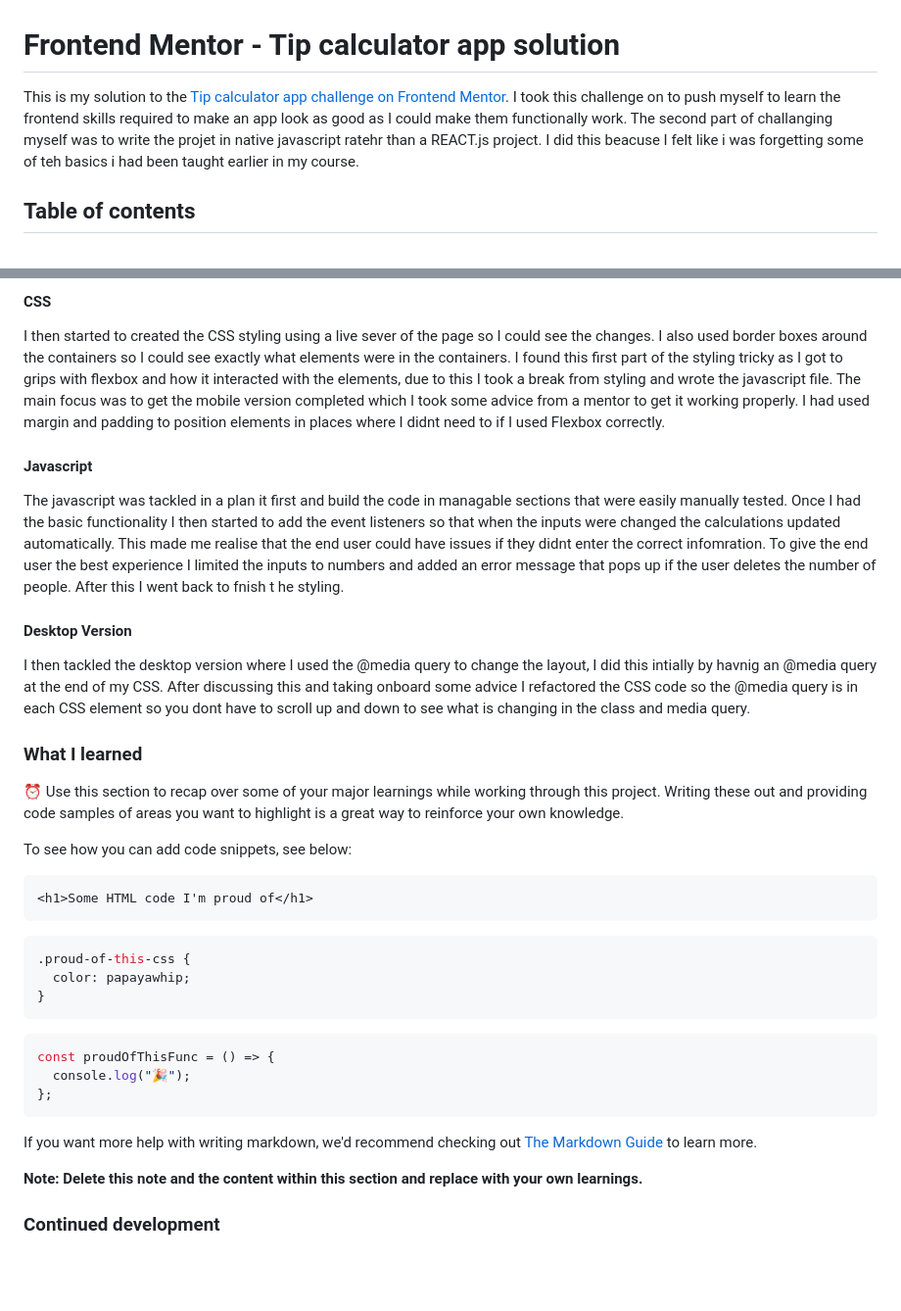
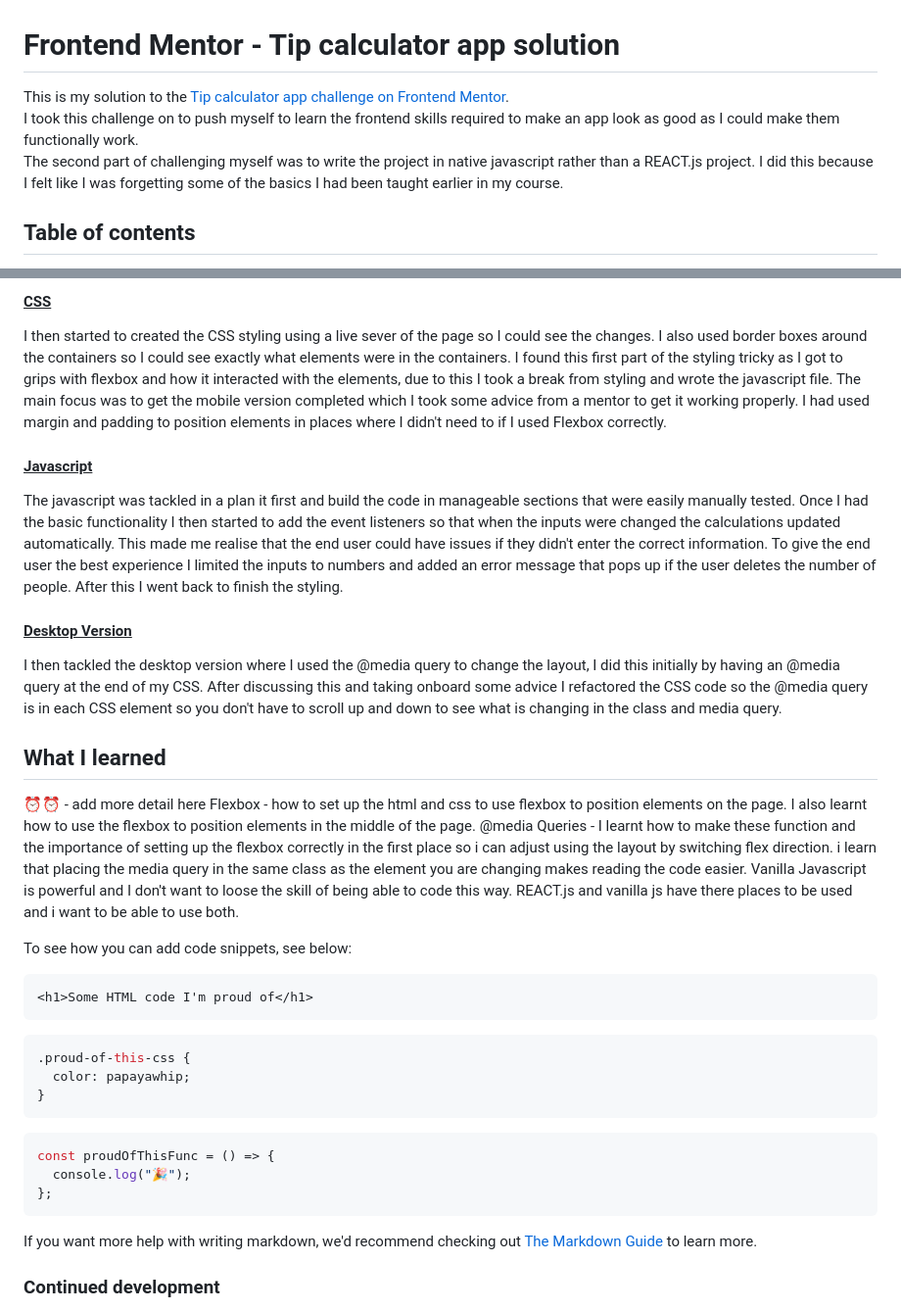
Before and after one commit to ChrisKnowles53/CJK_TipCalc_Frontend_Mentor, a Markdown page: README-template.md, 2 parts joined by grey strips. Shown: that part at 98% size. Drawn GitHub-style; blank space fills up the shorter version.

````diff
--- a/README-template.md
+++ b/README-template.md
@@ -1,7 +1,6 @@
 # Frontend Mentor - Tip calculator app solution
 
-This is my solution to the [Tip calculator app challenge on Frontend Mentor](https://www.frontendmentor.io/challenges/tip-calculator-app-ugJNGbJUX). I took this challenge on to push myself to learn the frontend skills required to make an app look as good as I could make them functionally work.
-The second part of challanging myself was to write the projet in native javascript ratehr than a REACT.js project. I did this beacuse I felt like i was forgetting some of teh basics i had been taught earlier in my course.
+This is my solution to the [Tip calculator app challenge on Frontend Mentor](https://www.frontendmentor.io/challenges/tip-calculator-app-ugJNGbJUX). <br> I took this challenge on to push myself to learn the frontend skills required to make an app look as good as I could make them functionally work.<br>The second part of challenging myself was to write the project in native javascript rather than a REACT.js project. I did this because I felt like I was forgetting some of the basics I had been taught earlier in my course.
 
 ## Table of contents
 
@@ -67,21 +72,23 @@ I then coded the HTML file so it contained all the necesary text and images. I e
 
-#### CSS
+#### <u>CSS</u>
 
 I then started to created the CSS styling using a live sever of the page so I could see the changes. I also used border boxes around the containers so I could see exactly what elements were in the containers. I found this first part of the styling tricky as I got to grips with flexbox and how it interacted with the elements, due to this I took a break from styling and wrote the javascript file.
-The main focus was to get the mobile version completed which I took some advice from a mentor to get it working properly. I had used margin and padding to position elements in places where I didnt need to if I used Flexbox correctly.
+The main focus was to get the mobile version completed which I took some advice from a mentor to get it working properly. I had used margin and padding to position elements in places where I didn't need to if I used Flexbox correctly.
 
-#### Javascript
+#### <u>Javascript</u>
+The javascript was tackled in a plan it first and build the code in manageable sections that were easily manually tested. Once I had the basic functionality I then started to add the event listeners so that when the inputs were changed the calculations updated automatically. This made me realise that the end user could have issues if they didn't enter the correct information. To give the end user the best experience I limited the inputs to numbers and added an error message that pops up if the user deletes the number of people. After this I went back to finish the styling.
 
-The javascript was tackled in a plan it first and build the code in managable sections that were easily manually tested. Once I had the basic functionality I then started to add the event listeners so that when the inputs were changed the calculations updated automatically. This made me realise that the end user could have issues if they didnt enter the correct infomration. To give the end user the best experience I limited the inputs to numbers and added an error message that pops up if the user deletes the number of people. After this I went back to fnish t he styling.
+#### <u>Desktop Version</u>
 
-#### Desktop Version</u>
+I then tackled the desktop version where I used the @media query to change the layout, I did this initially by having an @media query at the end of my CSS. After discussing this and taking onboard some advice I refactored the CSS code so the @media query is in each CSS element so you don't have to scroll up and down to see what is changing in the class and media query.
 
-I then tackled the desktop version where I used the @media query to change the layout, I did this intially by havnig an @media query at the end of my CSS. After discussing this and taking onboard some advice I refactored the CSS code so the @media query is in each CSS element so you dont have to scroll up and down to see what is changing in the class and media query.
+## What I learned
 
-### What I learned
+⏰⏰ - add more detail here
+Flexbox - how to set up the html and css to use flexbox to position elements on the page. I also learnt how to use the flexbox to position elements in the middle of the page.
+@media Queries - I learnt how to make these function and the importance of setting up the flexbox correctly in the first place so i can adjust using the layout by switching flex direction.  i learn that placing the media query in the same class as the element you are changing makes reading the code easier.
+Vanilla Javascript is powerful and I don't want to loose the skill of being able to code this way.  REACT.js and vanilla js have there places to be used and i want to be able to use both.
 
-⏰
-Use this section to recap over some of your major learnings while working through this project. Writing these out and providing code samples of areas you want to highlight is a great way to reinforce your own knowledge.
 
 To see how you can add code snippets, see below:
 
@@ -89,13 +96,13 @@ To see how you can add code snippets, see below:
 <h1>Some HTML code I'm proud of</h1>
 ```
 
-```css
+```css ⏰ add code snippet including media query
 .proud-of-this-css {
   color: papayawhip;
 }
 ```
 
-```js
+```js ⏰ add code for displaying and hiding error message
 const proudOfThisFunc = () => {
   console.log("🎉");
 };
@@ -103,7 +110,6 @@ const proudOfThisFunc = () => {
 
 If you want more help with writing markdown, we'd recommend checking out [The Markdown Guide](https://www.markdownguide.org/) to learn more.
 
-**Note: Delete this note and the content within this section and replace with your own learnings.**
 
 ### Continued development
 
````
Also changed, not shown: other parts of README-template.md (+18 -12 lines), images/favicon-32x32.png (deleted), images/tipCalcDesktop.JPG, images/tipCalcMobile.JPG.
